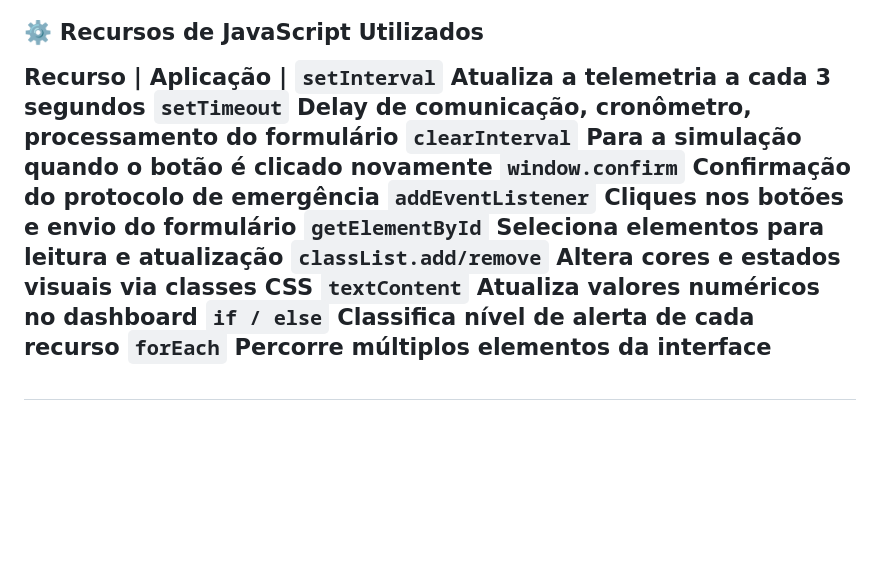
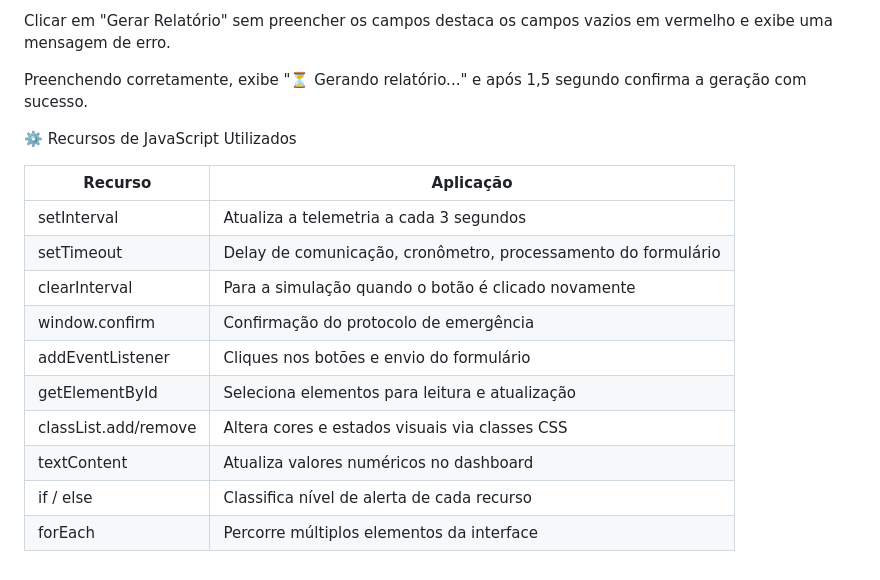
Before and after one commit to felipeterzella/html-css-js-SpaceLife-Control, a Markdown page: README.md, the part around one of its changes. GitHub-like rendering; blank space fills up the shorter version.

```diff
--- a/README.md
+++ b/README.md
@@ -123,16 +156,19 @@ O que acontece:
 
+Clicar em "Gerar Relatório" sem preencher os campos destaca os campos vazios em vermelho e exibe uma mensagem de erro.
 
+Preenchendo corretamente, exibe "⏳ Gerando relatório..." e após 1,5 segundo confirma a geração com sucesso.
 
 ⚙️ Recursos de JavaScript Utilizados
 
-Recurso | Aplicação |
-`setInterval` Atualiza a telemetria a cada 3 segundos
-`setTimeout` Delay de comunicação, cronômetro, processamento do formulário
-`clearInterval` Para a simulação quando o botão é clicado novamente
-`window.confirm` Confirmação do protocolo de emergência
-`addEventListener` Cliques nos botões e envio do formulário
-`getElementById` Seleciona elementos para leitura e atualização
-`classList.add/remove` Altera cores e estados visuais via classes CSS
-`textContent` Atualiza valores numéricos no dashboard
-`if / else` Classifica nível de alerta de cada recurso
-`forEach` Percorre múltiplos elementos da interface
+| Recurso | Aplicação |
+|----------|------------|
+| setInterval | Atualiza a telemetria a cada 3 segundos |
+| setTimeout | Delay de comunicação, cronômetro, processamento do formulário |
+| clearInterval | Para a simulação quando o botão é clicado novamente |
+| window.confirm | Confirmação do protocolo de emergência |
+| addEventListener | Cliques nos botões e envio do formulário |
+| getElementById | Seleciona elementos para leitura e atualização |
+| classList.add/remove | Altera cores e estados visuais via classes CSS |
+| textContent | Atualiza valores numéricos no dashboard |
+| if / else | Classifica nível de alerta de cada recurso |
+| forEach | Percorre múltiplos elementos da interface |
```
Also changed, not shown: other parts of README.md (+95 -62 lines).
